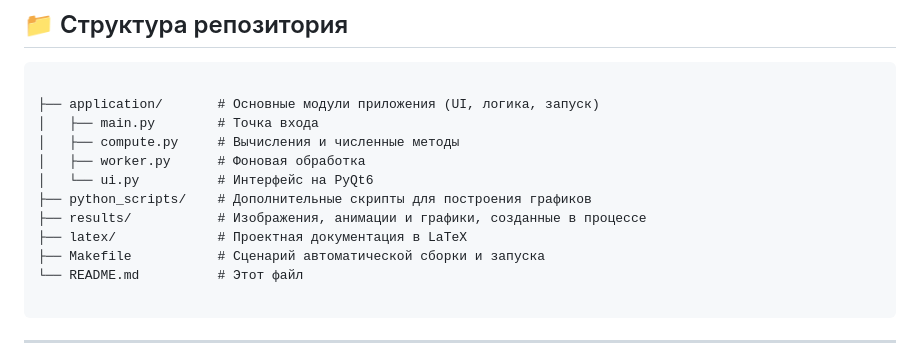
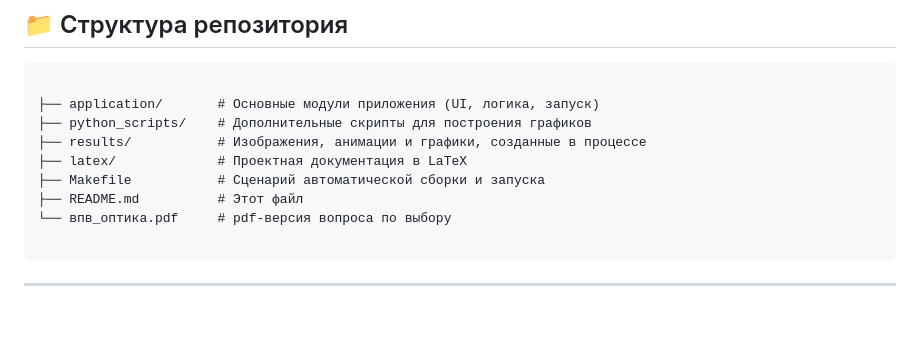
Before and after one commit to aapetrakova/optics_4_sem, a Markdown page: README.md, the part around the change. GitHub-like rendering; blank space fills up the shorter version.

`````diff
--- a/README.md
+++ b/README.md
@@ -11,15 +11,12 @@
 ```
 
 ├── application/       # Основные модули приложения (UI, логика, запуск)
-│   ├── main.py        # Точка входа
-│   ├── compute.py     # Вычисления и численные методы
-│   ├── worker.py      # Фоновая обработка
-│   └── ui.py          # Интерфейс на PyQt6
 ├── python_scripts/    # Дополнительные скрипты для построения графиков
 ├── results/           # Изображения, анимации и графики, созданные в процессе
 ├── latex/             # Проектная документация в LaTeX
 ├── Makefile           # Сценарий автоматической сборки и запуска
-└── README.md          # Этот файл
+├── README.md          # Этот файл
+└── впв_оптика.pdf     # pdf-версия вопроса по выбору
 
 ````
 
`````
